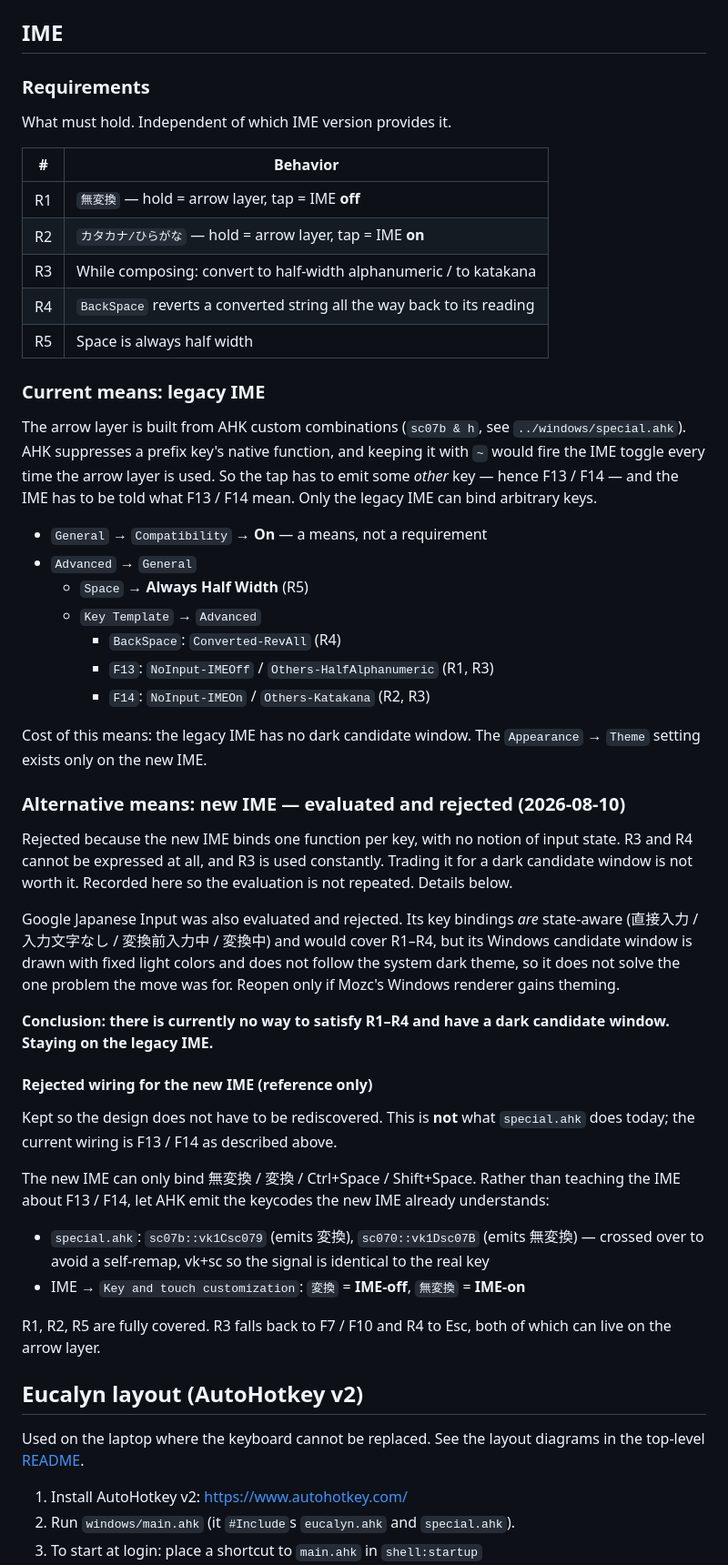
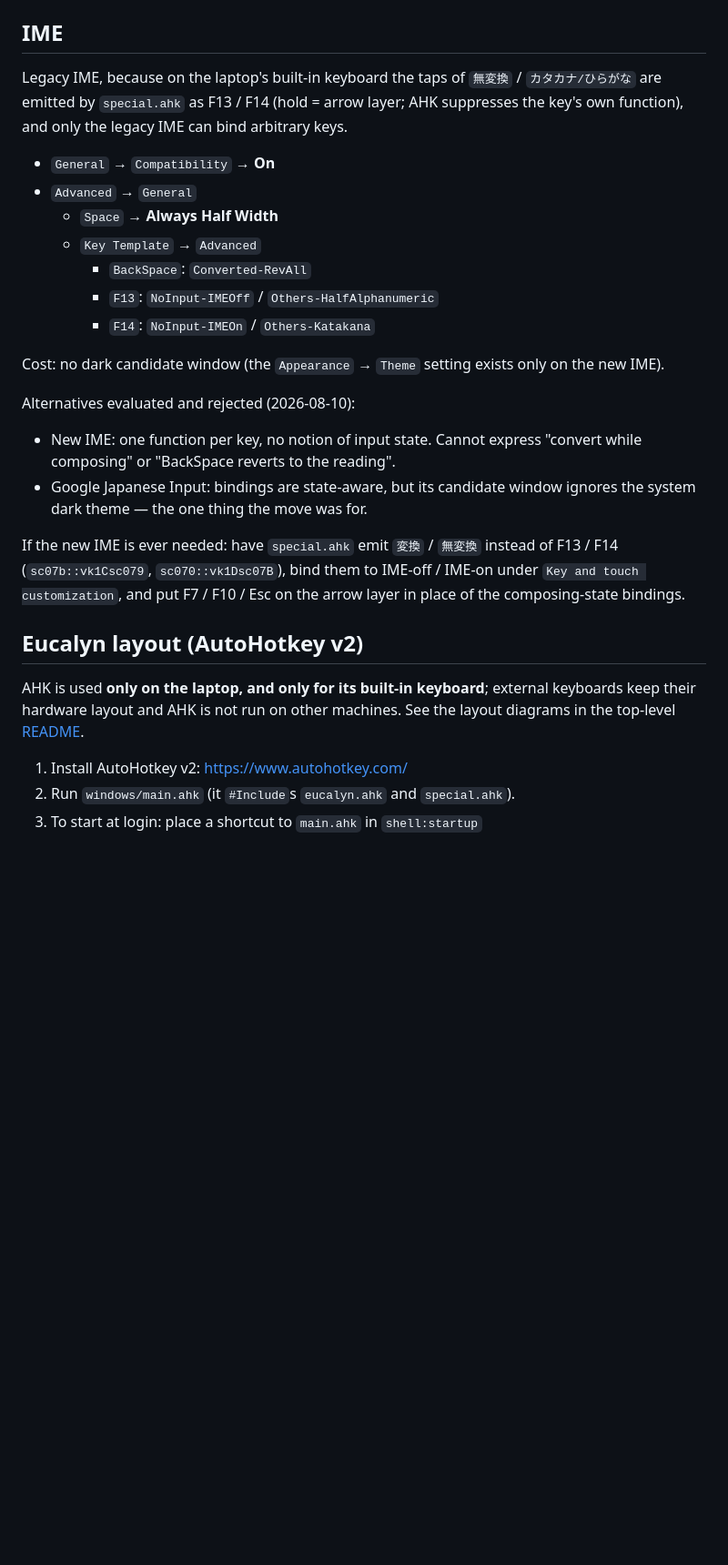
Before and after one commit to royus/dotfiles, a Markdown page: docs/windows-notes.md, the part around the change. Shown at 91% size. GitHub-like rendering; blank space fills up the shorter version.

Commit message:
Simplify IME notes; state that AHK is laptop built-in keyboard only
Collapse the IME section to a settings list plus short notes, dropping
the numbered requirements table and R1-R5 cross-references. Note that
AHK is used only on the laptop and only for its built-in keyboard.

Co-Authored-By: Claude Opus 5 <noreply@anthropic.com>

```diff
--- a/docs/windows-notes.md
+++ b/docs/windows-notes.md
@@ -14,74 +14,40 @@ GUI settings for the Windows environment.
 
 ## IME
 
-### Requirements
+Legacy IME, because on the laptop's built-in keyboard the taps of `無変換` /
+`カタカナ/ひらがな` are emitted by `special.ahk` as F13 / F14 (hold = arrow
+layer; AHK suppresses the key's own function), and only the legacy IME can
+bind arbitrary keys.
 
-What must hold. Independent of which IME version provides it.
+- `General` → `Compatibility` → **On**
+- `Advanced` → `General`
+  - `Space` → **Always Half Width**
+  - `Key Template` → `Advanced`
+    - `BackSpace`: `Converted-RevAll`
+    - `F13`: `NoInput-IMEOff` / `Others-HalfAlphanumeric`
+    - `F14`: `NoInput-IMEOn` / `Others-Katakana`
 
-| #  | Behavior |
-| -- | -- |
-| R1 | `無変換` — hold = arrow layer, tap = IME **off** |
-| R2 | `カタカナ/ひらがな` — hold = arrow layer, tap = IME **on** |
-| R3 | While composing: convert to half-width alphanumeric / to katakana |
-| R4 | `BackSpace` reverts a converted string all the way back to its reading |
-| R5 | Space is always half width |
+Cost: no dark candidate window (the `Appearance` → `Theme` setting exists only
+on the new IME).
 
-### Current means: legacy IME
+Alternatives evaluated and rejected (2026-08-10):
 
-The arrow layer is built from AHK custom combinations (`sc07b & h`, see
-`../windows/special.ahk`). AHK suppresses a prefix key's native function, and
-keeping it with `~` would fire the IME toggle every time the arrow layer is
-used. So the tap has to emit some *other* key — hence F13 / F14 — and the IME
-has to be told what F13 / F14 mean. Only the legacy IME can bind arbitrary keys.
+- New IME: one function per key, no notion of input state. Cannot express
+  "convert while composing" or "BackSpace reverts to the reading".
+- Google Japanese Input: bindings are state-aware, but its candidate window
+  ignores the system dark theme — the one thing the move was for.
 
-- `General` → `Compatibility` → **On** — a means, not a requirement
-- `Advanced` → `General`
-  - `Space` → **Always Half Width** (R5)
-  - `Key Template` → `Advanced`
-    - `BackSpace`: `Converted-RevAll` (R4)
-    - `F13`: `NoInput-IMEOff` / `Others-HalfAlphanumeric` (R1, R3)
-    - `F14`: `NoInput-IMEOn` / `Others-Katakana` (R2, R3)
-
-Cost of this means: the legacy IME has no dark candidate window. The
-`Appearance` → `Theme` setting exists only on the new IME.
-
-### Alternative means: new IME — evaluated and rejected (2026-08-10)
-
-Rejected because the new IME binds one function per key, with no notion of
-input state. R3 and R4 cannot be expressed at all, and R3 is used constantly.
-Trading it for a dark candidate window is not worth it. Recorded here so the
-evaluation is not repeated. Details below.
-
-Google Japanese Input was also evaluated and rejected. Its key bindings *are*
-state-aware (直接入力 / 入力文字なし / 変換前入力中 / 変換中) and would cover
-R1–R4, but its Windows candidate window is drawn with fixed light colors and
-does not follow the system dark theme, so it does not solve the one problem the
-move was for. Reopen only if Mozc's Windows renderer gains theming.
-
-**Conclusion: there is currently no way to satisfy R1–R4 and have a dark
-candidate window. Staying on the legacy IME.**
-
-#### Rejected wiring for the new IME (reference only)
-
-Kept so the design does not have to be rediscovered. This is **not** what
-`special.ahk` does today; the current wiring is F13 / F14 as described above.
-
-The new IME can only bind 無変換 / 変換 / Ctrl+Space / Shift+Space. Rather than
-teaching the IME about F13 / F14, let AHK emit the keycodes the new IME already
-understands:
-
-- `special.ahk`: `sc07b::vk1Csc079` (emits 変換), `sc070::vk1Dsc07B` (emits
-  無変換) — crossed over to avoid a self-remap, vk+sc so the signal is identical
-  to the real key
-- IME → `Key and touch customization`: `変換` = **IME-off**, `無変換` = **IME-on**
-
-R1, R2, R5 are fully covered. R3 falls back to F7 / F10 and R4 to Esc, both of
-which can live on the arrow layer.
+If the new IME is ever needed: have `special.ahk` emit `変換` / `無変換`
+instead of F13 / F14 (`sc07b::vk1Csc079`, `sc070::vk1Dsc07B`), bind them to
+IME-off / IME-on under `Key and touch customization`, and put F7 / F10 / Esc
+on the arrow layer in place of the composing-state bindings.
 
 ## Eucalyn layout (AutoHotkey v2)
 
-Used on the laptop where the keyboard cannot be replaced. See the layout
-diagrams in the top-level [README](../README.md#eucalyn-layout-reference).
+AHK is used **only on the laptop, and only for its built-in keyboard**;
+external keyboards keep their hardware layout and AHK is not run on other
+machines. See the layout diagrams in the top-level
+[README](../README.md#eucalyn-layout-reference).
 
 1. Install AutoHotkey v2: <https://www.autohotkey.com/>
 2. Run `windows/main.ahk` (it `#Include`s `eucalyn.ahk` and `special.ahk`).
```
